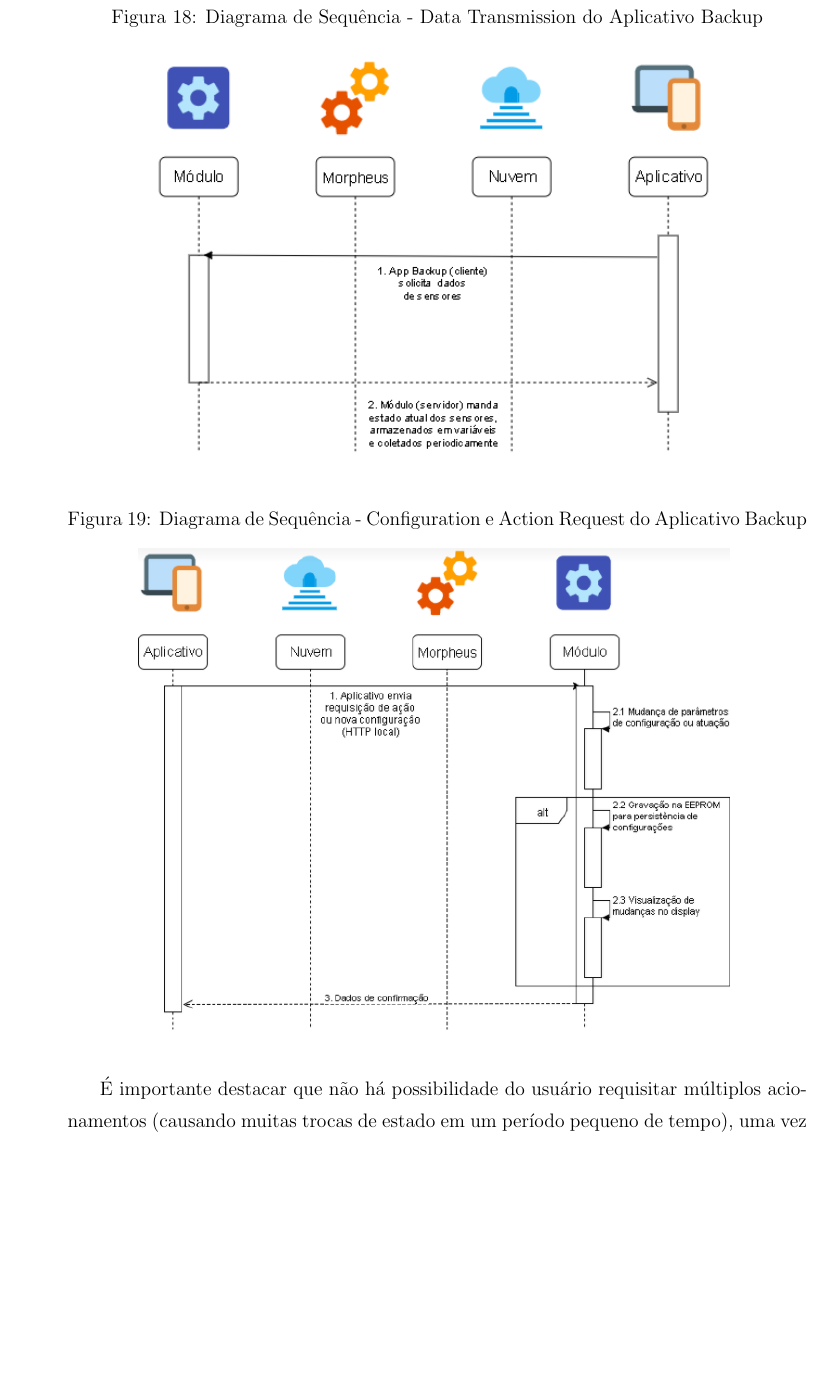
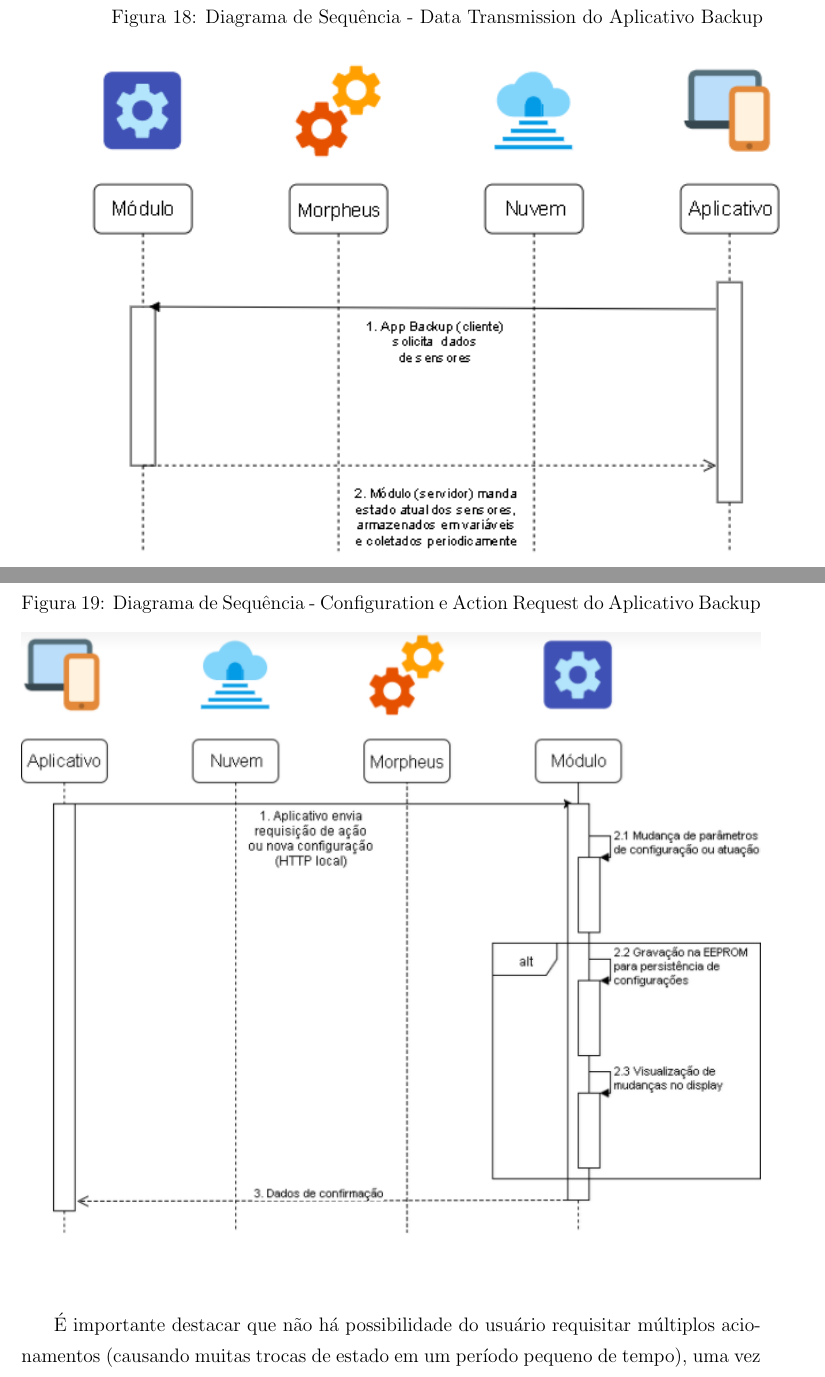
Before and after one commit to hedwig-project/monografia, a LaTeX document (monografia.tex, which reads chapters/arquitetura/comunicacao.tex): part of page 73 of 217 before the commit and two parts of pages 73 and 74 of 219 after it, the two joined at a grey line, cut so that both start at the same text, the shorter picture padded with empty space. Compiled offline with pdfLaTeX; a LaTeX package or settings file that is missing is left out.

Commit message:
resize sequence diagrams

```diff
--- a/chapters/arquitetura/comunicacao.tex
+++ b/chapters/arquitetura/comunicacao.tex
@@ -70,14 +70,14 @@ Se não houver conexões disponíveis, os procedimentos de atualização de esta
 \begin{figure}[H]
 	\centering
 	\caption{Diagrama de Sequência - Data Transmission do Aplicativo Backup}
-	\includegraphics[width=0.8\textwidth]{app_backup-sequencia_data}
+	\includegraphics[width=1\textwidth]{app_backup-sequencia_data}
 	\label{fig:app_backup-sequencia_data}
 \end{figure}
 
 \begin{figure}[H]
 	\centering
 	\caption{Diagrama de Sequência - Configuration e Action Request do Aplicativo Backup}
-	\includegraphics[width=0.8\textwidth]{app_backup-sequencia_action_configuration}
+	\includegraphics[width=1\textwidth]{app_backup-sequencia_action_configuration}
 	\label{fig:app_backup-sequencia_action_configuration}
 \end{figure}
 
```
Also changed, not shown: chapters/arquitetura/comunicacao.tex (6 more changed lines).
